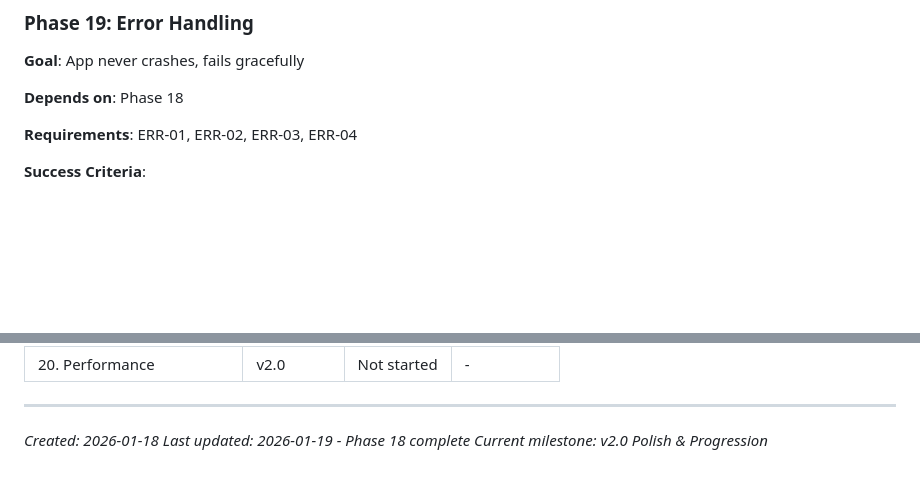
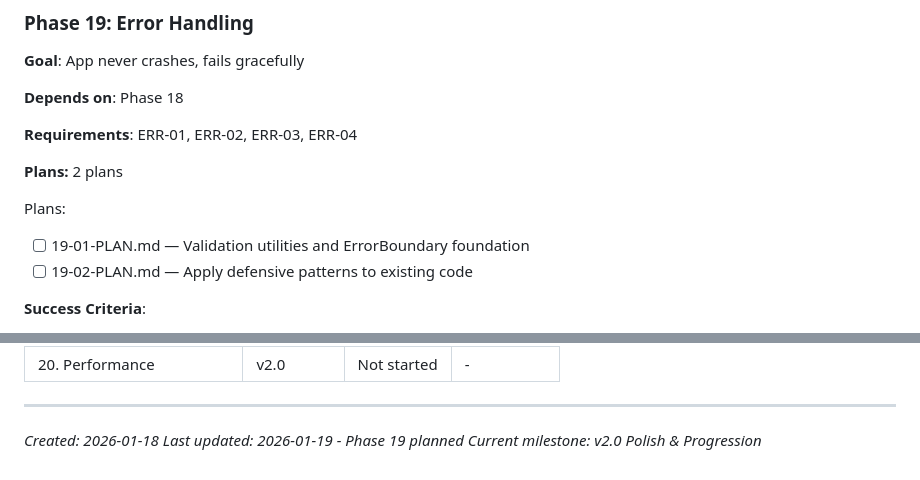
Before and after one commit to granqvistsanna-web/medtriad-app, a Markdown page: .planning/ROADMAP.md, 2 parts joined by grey strips. Rendered like a GitHub page; blank space fills up the shorter version.

Commit message:
docs(19): create error handling phase plan
Phase 19: Error Handling
- 2 plans in 1 wave (parallel execution)
- Plan 01: Validation utilities and ErrorBoundary foundation
- Plan 02: Apply defensive patterns to existing code
- Ready for execution

Co-Authored-By: Claude Opus 4.5 <noreply@anthropic.com>

```diff
--- a/.planning/ROADMAP.md
+++ b/.planning/ROADMAP.md
@@ -315,6 +315,12 @@ Plans:
 
 **Requirements**: ERR-01, ERR-02, ERR-03, ERR-04
 
+**Plans:** 2 plans
+
+Plans:
+- [ ] 19-01-PLAN.md — Validation utilities and ErrorBoundary foundation
+- [ ] 19-02-PLAN.md — Apply defensive patterns to existing code
+
 **Success Criteria**:
 1. All asset loads have fallbacks
 2. UserDefaults access never crashes
@@ -375,5 +381,5 @@ Ideas parked for future development:
 ---
 
 *Created: 2026-01-18*
-*Last updated: 2026-01-19 - Phase 18 complete*
+*Last updated: 2026-01-19 - Phase 19 planned*
 *Current milestone: v2.0 Polish & Progression*
```
Also changed, not shown: 2 other files.
